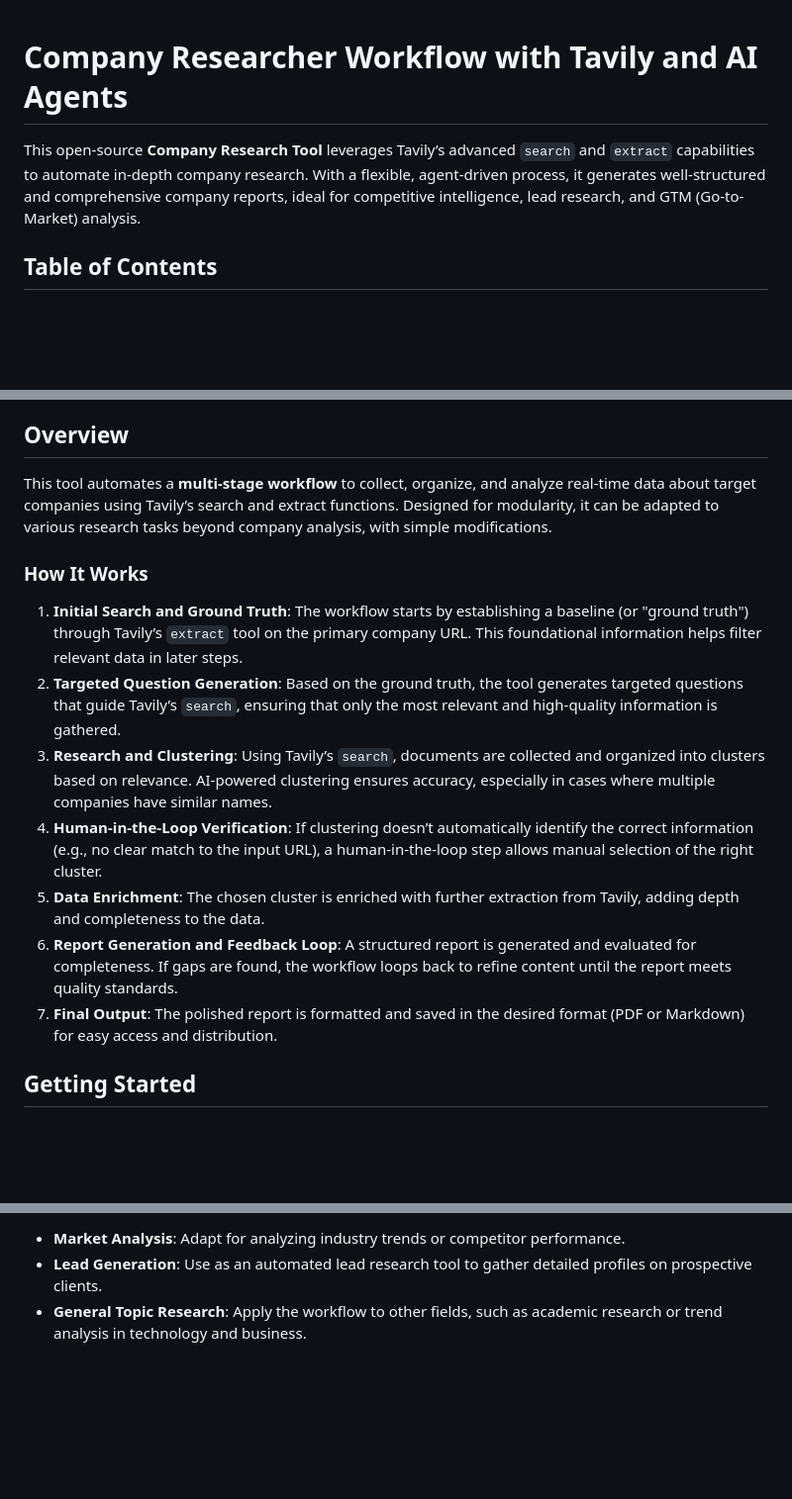
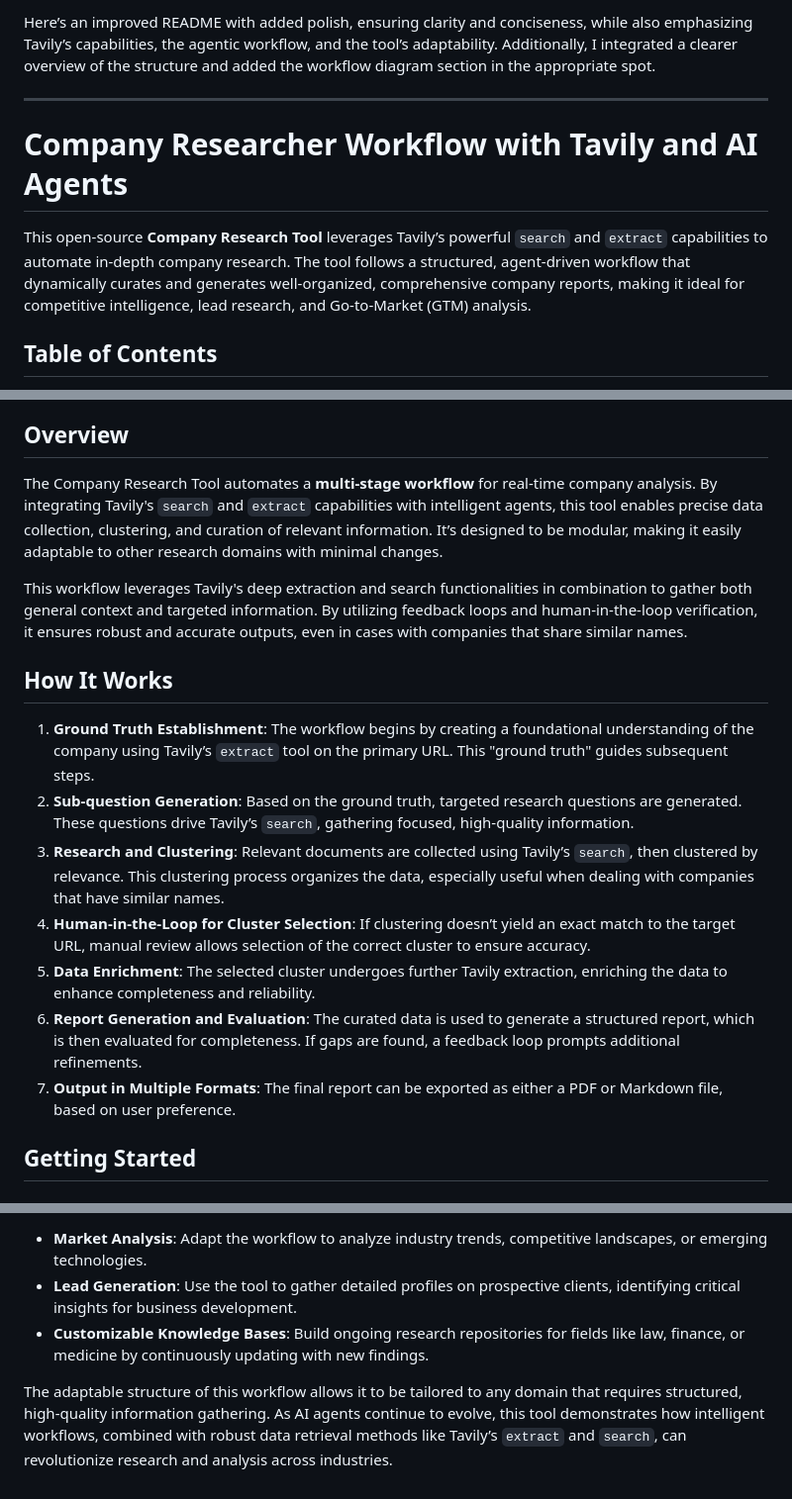
Before and after one commit to waqarahmed6095/company_researcher, a Markdown page: README.md, 3 parts joined by grey strips. Shown: that part at 99% size. Drawn GitHub-style; blank space fills up the shorter version.

```diff
--- a/README.md
+++ b/README.md
@@ -1,6 +1,10 @@
+Here’s an improved README with added polish, ensuring clarity and conciseness, while also emphasizing Tavily’s capabilities, the agentic workflow, and the tool’s adaptability. Additionally, I integrated a clearer overview of the structure and added the workflow diagram section in the appropriate spot.
+
+---
+
 # Company Researcher Workflow with Tavily and AI Agents
 
-This open-source **Company Research Tool** leverages Tavily’s advanced `search` and `extract` capabilities to automate in-depth company research. With a flexible, agent-driven process, it generates well-structured and comprehensive company reports, ideal for competitive intelligence, lead research, and GTM (Go-to-Market) analysis.
+This open-source **Company Research Tool** leverages Tavily’s powerful `search` and `extract` capabilities to automate in-depth company research. The tool follows a structured, agent-driven workflow that dynamically curates and generates well-organized, comprehensive company reports, making it ideal for competitive intelligence, lead research, and Go-to-Market (GTM) analysis.
 
 ## Table of Contents
 1. [Overview](#overview)
@@ -15,16 +19,19 @@ This open-source **Company Research Tool** leverages Tavily’s advanced `search
 
 ## Overview
 
-This tool automates a **multi-stage workflow** to collect, organize, and analyze real-time data about target companies using Tavily’s search and extract functions. Designed for modularity, it can be adapted to various research tasks beyond company analysis, with simple modifications.
+The Company Research Tool automates a **multi-stage workflow** for real-time company analysis. By integrating Tavily's `search` and `extract` capabilities with intelligent agents, this tool enables precise data collection, clustering, and curation of relevant information. It’s designed to be modular, making it easily adaptable to other research domains with minimal changes.
 
-### How It Works
-1. **Initial Search and Ground Truth**: The workflow starts by establishing a baseline (or "ground truth") through Tavily’s `extract` tool on the primary company URL. This foundational information helps filter relevant data in later steps.
-2. **Targeted Question Generation**: Based on the ground truth, the tool generates targeted questions that guide Tavily’s `search`, ensuring that only the most relevant and high-quality information is gathered.
-3. **Research and Clustering**: Using Tavily’s `search`, documents are collected and organized into clusters based on relevance. AI-powered clustering ensures accuracy, especially in cases where multiple companies have similar names.
-4. **Human-in-the-Loop Verification**: If clustering doesn’t automatically identify the correct information (e.g., no clear match to the input URL), a human-in-the-loop step allows manual selection of the right cluster.
-5. **Data Enrichment**: The chosen cluster is enriched with further extraction from Tavily, adding depth and completeness to the data.
-6. **Report Generation and Feedback Loop**: A structured report is generated and evaluated for completeness. If gaps are found, the workflow loops back to refine content until the report meets quality standards.
-7. **Final Output**: The polished report is formatted and saved in the desired format (PDF or Markdown) for easy access and distribution.
+This workflow leverages Tavily's deep extraction and search functionalities in combination to gather both general context and targeted information. By utilizing feedback loops and human-in-the-loop verification, it ensures robust and accurate outputs, even in cases with companies that share similar names.
+
+## How It Works
+
+1. **Ground Truth Establishment**: The workflow begins by creating a foundational understanding of the company using Tavily’s `extract` tool on the primary URL. This "ground truth" guides subsequent steps.
+2. **Sub-question Generation**: Based on the ground truth, targeted research questions are generated. These questions drive Tavily’s `search`, gathering focused, high-quality information.
+3. **Research and Clustering**: Relevant documents are collected using Tavily’s `search`, then clustered by relevance. This clustering process organizes the data, especially useful when dealing with companies that have similar names.
+4. **Human-in-the-Loop for Cluster Selection**: If clustering doesn’t yield an exact match to the target URL, manual review allows selection of the correct cluster to ensure accuracy.
+5. **Data Enrichment**: The selected cluster undergoes further Tavily extraction, enriching the data to enhance completeness and reliability.
+6. **Report Generation and Evaluation**: The curated data is used to generate a structured report, which is then evaluated for completeness. If gaps are found, a feedback loop prompts additional refinements.
+7. **Output in Multiple Formats**: The final report can be exported as either a PDF or Markdown file, based on user preference.
 
 ## Getting Started
 
@@ -122,4 +131,6 @@ This project serves as a flexible foundation that can be adapted to various doma
 
-- **Market Analysis**: Adapt for analyzing industry trends or competitor performance.
-- **Lead Generation**: Use as an automated lead research tool to gather detailed profiles on prospective clients.
-- **General Topic Research**: Apply the workflow to other fields, such as academic research or trend analysis in technology and business.
+- **Market Analysis**: Adapt the workflow to analyze industry trends, competitive landscapes, or emerging technologies.
+- **Lead Generation**: Use the tool to gather detailed profiles on prospective clients, identifying critical insights for business development.
+- **Customizable Knowledge Bases**: Build ongoing research repositories for fields like law, finance, or medicine by continuously updating with new findings.
+
+The adaptable structure of this workflow allows it to be tailored to any domain that requires structured, high-quality information gathering. As AI agents continue to evolve, this tool demonstrates how intelligent workflows, combined with robust data retrieval methods like Tavily’s `extract` and `search`, can revolutionize research and analysis across industries.
```
Also changed, not shown: other parts of README.md (+25 -23 lines).
